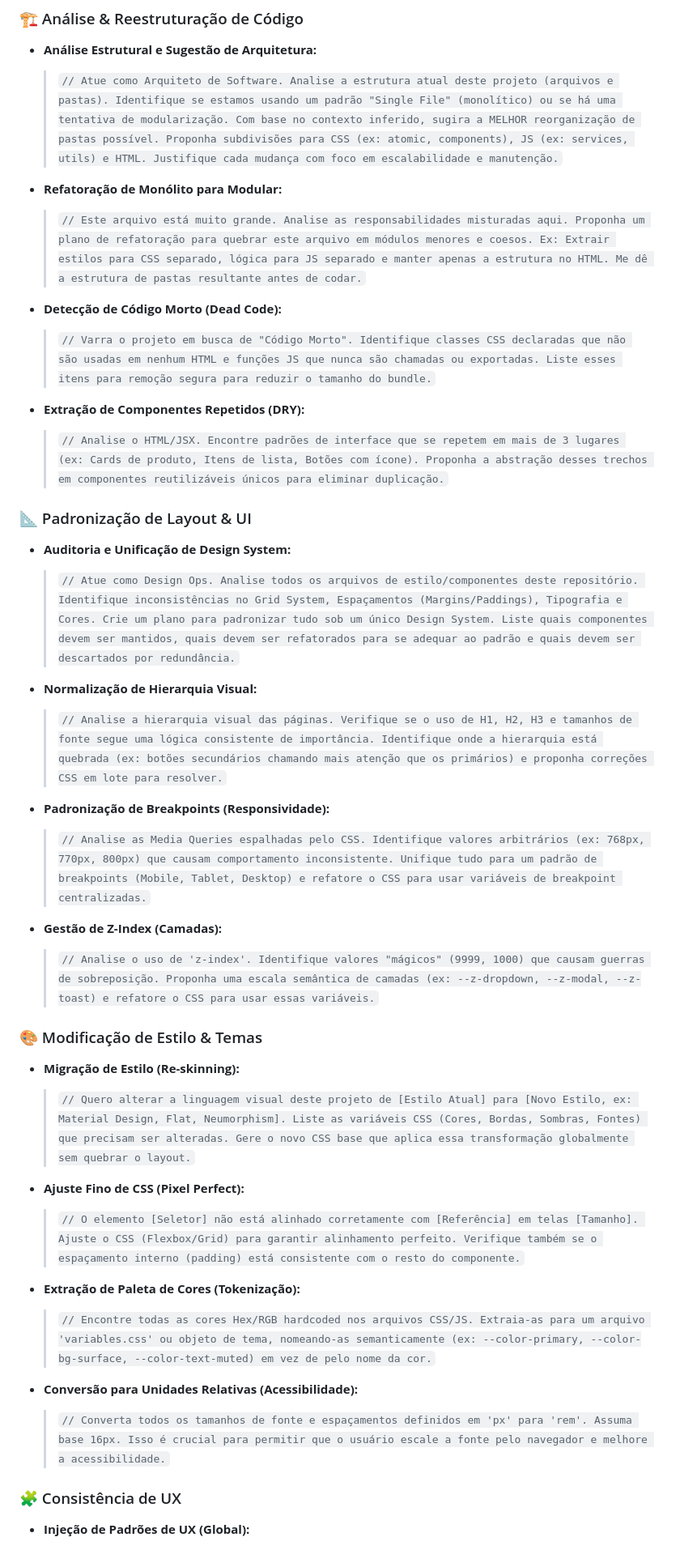
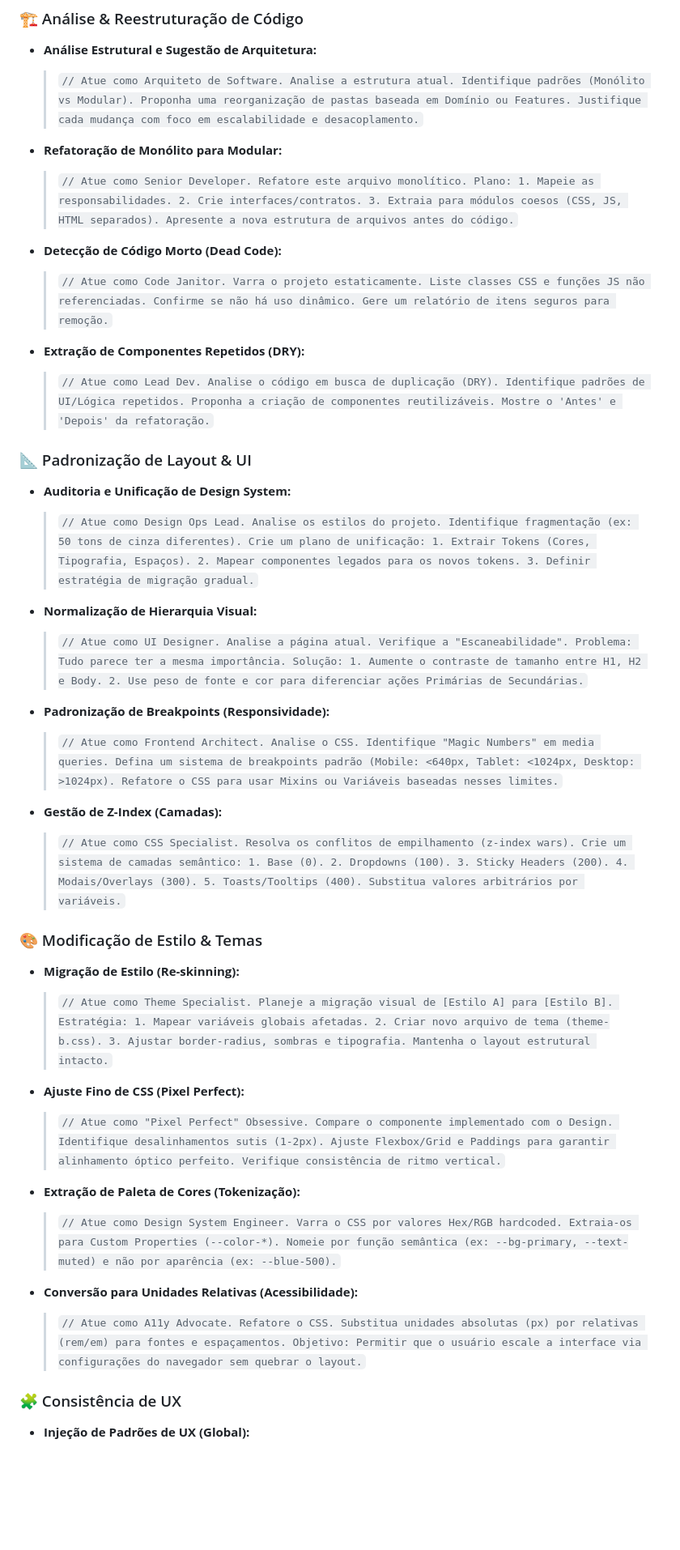
Before and after one commit to PedroAfonso0102/curriculo, a Markdown page: md/regras e templates/regras jules ai.md, the part around the change printed below. Shown: that part at 81% size. GitHub-like rendering; blank space fills up the shorter version.

```diff
--- a/md/regras e templates/regras jules ai.md
+++ b/md/regras e templates/regras jules ai.md
@@ -204,42 +223,42 @@ A eficácia do agente é proporcional à precisão da instrução. Adote a postu
 
 ### 🏗️ Análise & Reestruturação de Código
 - **Análise Estrutural e Sugestão de Arquitetura:**
-  > `// Atue como Arquiteto de Software. Analise a estrutura atual deste projeto (arquivos e pastas). Identifique se estamos usando um padrão "Single File" (monolítico) ou se há uma tentativa de modularização. Com base no contexto inferido, sugira a MELHOR reorganização de pastas possível. Proponha subdivisões para CSS (ex: atomic, components), JS (ex: services, utils) e HTML. Justifique cada mudança com foco em escalabilidade e manutenção.`
+  > `// Atue como Arquiteto de Software. Analise a estrutura atual. Identifique padrões (Monólito vs Modular). Proponha uma reorganização de pastas baseada em Domínio ou Features. Justifique cada mudança com foco em escalabilidade e desacoplamento.`
 
 - **Refatoração de Monólito para Modular:**
-  > `// Este arquivo está muito grande. Analise as responsabilidades misturadas aqui. Proponha um plano de refatoração para quebrar este arquivo em módulos menores e coesos. Ex: Extrair estilos para CSS separado, lógica para JS separado e manter apenas a estrutura no HTML. Me dê a estrutura de pastas resultante antes de codar.`
+  > `// Atue como Senior Developer. Refatore este arquivo monolítico. Plano: 1. Mapeie as responsabilidades. 2. Crie interfaces/contratos. 3. Extraia para módulos coesos (CSS, JS, HTML separados). Apresente a nova estrutura de arquivos antes do código.`
 
 - **Detecção de Código Morto (Dead Code):**
-  > `// Varra o projeto em busca de "Código Morto". Identifique classes CSS declaradas que não são usadas em nenhum HTML e funções JS que nunca são chamadas ou exportadas. Liste esses itens para remoção segura para reduzir o tamanho do bundle.`
+  > `// Atue como Code Janitor. Varra o projeto estaticamente. Liste classes CSS e funções JS não referenciadas. Confirme se não há uso dinâmico. Gere um relatório de itens seguros para remoção.`
 
 - **Extração de Componentes Repetidos (DRY):**
-  > `// Analise o HTML/JSX. Encontre padrões de interface que se repetem em mais de 3 lugares (ex: Cards de produto, Itens de lista, Botões com ícone). Proponha a abstração desses trechos em componentes reutilizáveis únicos para eliminar duplicação.`
+  > `// Atue como Lead Dev. Analise o código em busca de duplicação (DRY). Identifique padrões de UI/Lógica repetidos. Proponha a criação de componentes reutilizáveis. Mostre o 'Antes' e 'Depois' da refatoração.`
 
 ### 📐 Padronização de Layout & UI
 - **Auditoria e Unificação de Design System:**
-  > `// Atue como Design Ops. Analise todos os arquivos de estilo/componentes deste repositório. Identifique inconsistências no Grid System, Espaçamentos (Margins/Paddings), Tipografia e Cores. Crie um plano para padronizar tudo sob um único Design System. Liste quais componentes devem ser mantidos, quais devem ser refatorados para se adequar ao padrão e quais devem ser descartados por redundância.`
+  > `// Atue como Design Ops Lead. Analise os estilos do projeto. Identifique fragmentação (ex: 50 tons de cinza diferentes). Crie um plano de unificação: 1. Extrair Tokens (Cores, Tipografia, Espaços). 2. Mapear componentes legados para os novos tokens. 3. Definir estratégia de migração gradual.`
 
 - **Normalização de Hierarquia Visual:**
-  > `// Analise a hierarquia visual das páginas. Verifique se o uso de H1, H2, H3 e tamanhos de fonte segue uma lógica consistente de importância. Identifique onde a hierarquia está quebrada (ex: botões secundários chamando mais atenção que os primários) e proponha correções CSS em lote para resolver.`
+  > `// Atue como UI Designer. Analise a página atual. Verifique a "Escaneabilidade". Problema: Tudo parece ter a mesma importância. Solução: 1. Aumente o contraste de tamanho entre H1, H2 e Body. 2. Use peso de fonte e cor para diferenciar ações Primárias de Secundárias.`
 
 - **Padronização de Breakpoints (Responsividade):**
-  > `// Analise as Media Queries espalhadas pelo CSS. Identifique valores arbitrários (ex: 768px, 770px, 800px) que causam comportamento inconsistente. Unifique tudo para um padrão de breakpoints (Mobile, Tablet, Desktop) e refatore o CSS para usar variáveis de breakpoint centralizadas.`
+  > `// Atue como Frontend Architect. Analise o CSS. Identifique "Magic Numbers" em media queries. Defina um sistema de breakpoints padrão (Mobile: <640px, Tablet: <1024px, Desktop: >1024px). Refatore o CSS para usar Mixins ou Variáveis baseadas nesses limites.`
 
 - **Gestão de Z-Index (Camadas):**
-  > `// Analise o uso de 'z-index'. Identifique valores "mágicos" (9999, 1000) que causam guerras de sobreposição. Proponha uma escala semântica de camadas (ex: --z-dropdown, --z-modal, --z-toast) e refatore o CSS para usar essas variáveis.`
+  > `// Atue como CSS Specialist. Resolva os conflitos de empilhamento (z-index wars). Crie um sistema de camadas semântico: 1. Base (0). 2. Dropdowns (100). 3. Sticky Headers (200). 4. Modais/Overlays (300). 5. Toasts/Tooltips (400). Substitua valores arbitrários por variáveis.`
 
 ### 🎨 Modificação de Estilo & Temas
 - **Migração de Estilo (Re-skinning):**
-  > `// Quero alterar a linguagem visual deste projeto de [Estilo Atual] para [Novo Estilo, ex: Material Design, Flat, Neumorphism]. Liste as variáveis CSS (Cores, Bordas, Sombras, Fontes) que precisam ser alteradas. Gere o novo CSS base que aplica essa transformação globalmente sem quebrar o layout.`
+  > `// Atue como Theme Specialist. Planeje a migração visual de [Estilo A] para [Estilo B]. Estratégia: 1. Mapear variáveis globais afetadas. 2. Criar novo arquivo de tema (theme-b.css). 3. Ajustar border-radius, sombras e tipografia. Mantenha o layout estrutural intacto.`
 
 - **Ajuste Fino de CSS (Pixel Perfect):**
-  > `// O elemento [Seletor] não está alinhado corretamente com [Referência] em telas [Tamanho]. Ajuste o CSS (Flexbox/Grid) para garantir alinhamento perfeito. Verifique também se o espaçamento interno (padding) está consistente com o resto do componente.`
+  > `// Atue como "Pixel Perfect" Obsessive. Compare o componente implementado com o Design. Identifique desalinhamentos sutis (1-2px). Ajuste Flexbox/Grid e Paddings para garantir alinhamento óptico perfeito. Verifique consistência de ritmo vertical.`
 
 - **Extração de Paleta de Cores (Tokenização):**
-  > `// Encontre todas as cores Hex/RGB hardcoded nos arquivos CSS/JS. Extraia-as para um arquivo 'variables.css' ou objeto de tema, nomeando-as semanticamente (ex: --color-primary, --color-bg-surface, --color-text-muted) em vez de pelo nome da cor.`
+  > `// Atue como Design System Engineer. Varra o CSS por valores Hex/RGB hardcoded. Extraia-os para Custom Properties (--color-*). Nomeie por função semântica (ex: --bg-primary, --text-muted) e não por aparência (ex: --blue-500).`
 
 - **Conversão para Unidades Relativas (Acessibilidade):**
-  > `// Converta todos os tamanhos de fonte e espaçamentos definidos em 'px' para 'rem'. Assuma base 16px. Isso é crucial para permitir que o usuário escale a fonte pelo navegador e melhore a acessibilidade.`
+  > `// Atue como A11y Advocate. Refatore o CSS. Substitua unidades absolutas (px) por relativas (rem/em) para fontes e espaçamentos. Objetivo: Permitir que o usuário escale a interface via configurações do navegador sem quebrar o layout.`
 
 ### 🧩 Consistência de UX
 - **Injeção de Padrões de UX (Global):**
```
Also changed, not shown: other parts of md/regras e templates/regras jules ai.md (+80 -39 lines).
